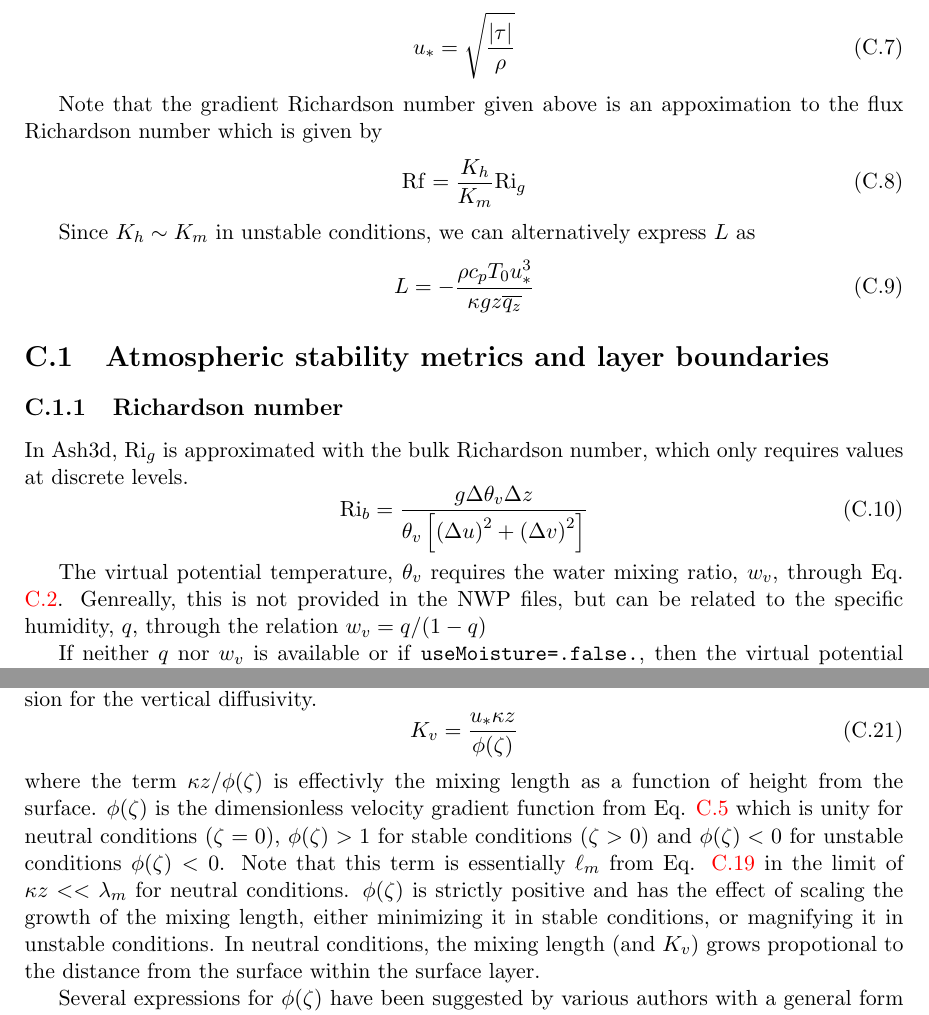
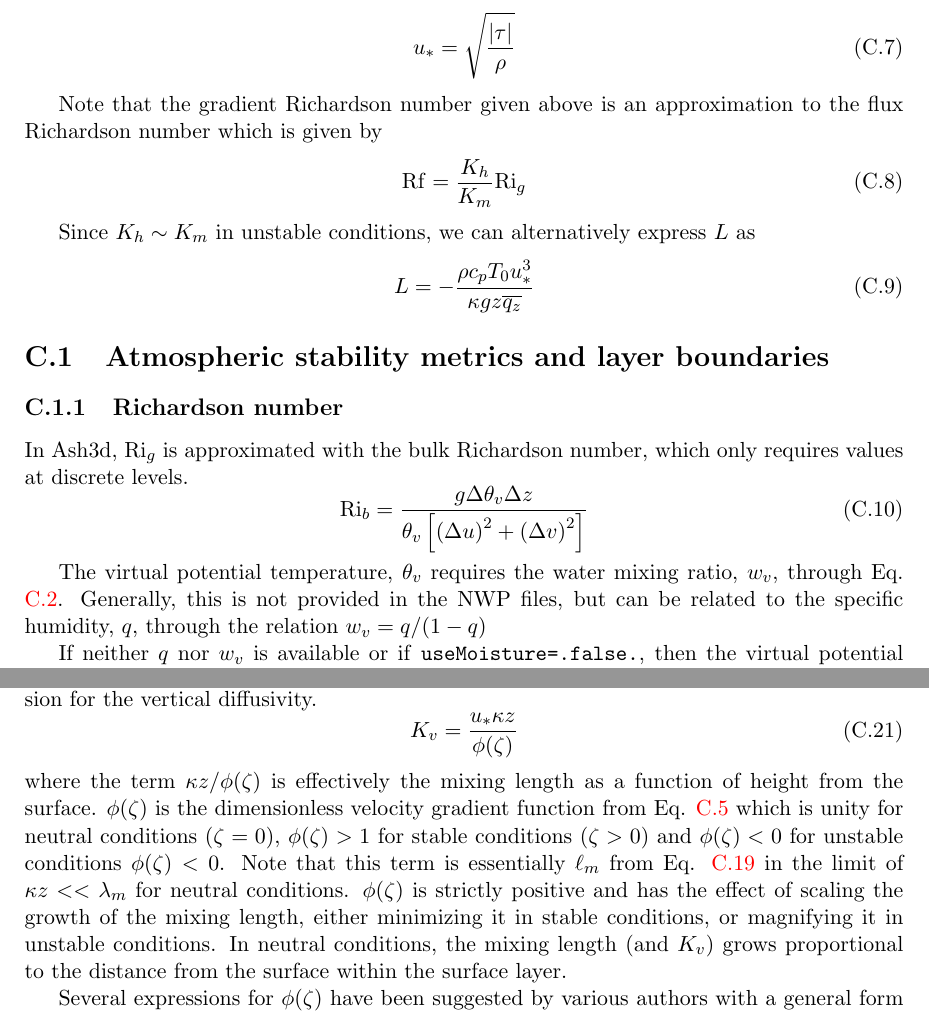
Before and after one commit to hschwaiger-usgs/ash3d_users_guide, a LaTeX thesis (Ash3d_Doc_UG.tex, which reads Chapters/Ash3d_Doc_UG_Apx_VarDiff.tex): two parts of pages 62 and 66 of 114, joined at a grey line, cut so that both start at the same text. Compiled offline with pdfLaTeX.

Commit message:
spelling fixes

```diff
--- a/Chapters/Ash3d_Doc_UG_Apx_VarDiff.tex
+++ b/Chapters/Ash3d_Doc_UG_Apx_VarDiff.tex
@@ -112,7 +112,7 @@ $u_{*}$ is the friction velocity, which is a measure of the shear stress of the
 u_{*} = \sqrt{\frac{|\tau|}{\rho}}
 \end{equation}
 
-Note that the gradient Richardson number given above is an appoximation to the flux
+Note that the gradient Richardson number given above is an approximation to the flux
 Richardson number which is given by
 \begin{equation}\label{VarDiff_Eq_Rf}
 \mathrm{Rf} = \frac{K_h}{K_m}\mathrm{Ri}_g
@@ -142,7 +142,7 @@ only requires values at discrete levels.
 \end{equation}
 
 The virtual potential temperature, $\theta_v$ requires the water mixing ratio, $w_v$,
-through Eq. \ref{VarDiff_Eq_Thetav}. Genreally, this is not provided
+through Eq. \ref{VarDiff_Eq_Thetav}. Generally, this is not provided
 in the NWP files, but can be related to the specific humidity, $q$, through the relation
 $w_v=q/(1-q)$
 
@@ -346,7 +346,7 @@ expression for the vertical diffusivity.
 \begin{equation}\label{VarDiff_Eq_Kz_Surf}
 K_v = \frac{u_{*} \kappa z}{\phi(\zeta)}
 \end{equation}
-where the term $\kappa z / \phi(\zeta)$ is effectivly the mixing length as a function of height from the
+where the term $\kappa z / \phi(\zeta)$ is effectively the mixing length as a function of height from the
 surface. $\phi(\zeta)$ is the dimensionless velocity gradient
 function from Eq. \ref{VarDiff_Eq_Ugrad} which is unity for neutral conditions ($\zeta=0$),
 $\phi(\zeta)>1$ for stable conditions ($\zeta>0$) and $\phi(\zeta)<0$ for unstable
@@ -355,7 +355,7 @@ Note that this term is essentially $\ell_m$ from Eq. \ref{VarDiff_Eq_MixLen} in
 $\kappa z << \lambda_m$ for neutral conditions. $\phi(\zeta)$ is strictly positive and
 has the effect of scaling the growth of the mixing length, either minimizing it in
 stable conditions, or magnifying it in unstable conditions. In neutral conditions, the
-mixing length (and $K_v$) grows propotional to the distance from the surface within the
+mixing length (and $K_v$) grows proportional to the distance from the surface within the
 surface layer.
 
 Several expressions for $\phi(\zeta)$ have been suggested by various authors with a
```
Also changed, not shown: Chapters/Ash3d_Doc_UG_Apx_VarDiff.tex (4 more changed lines).
